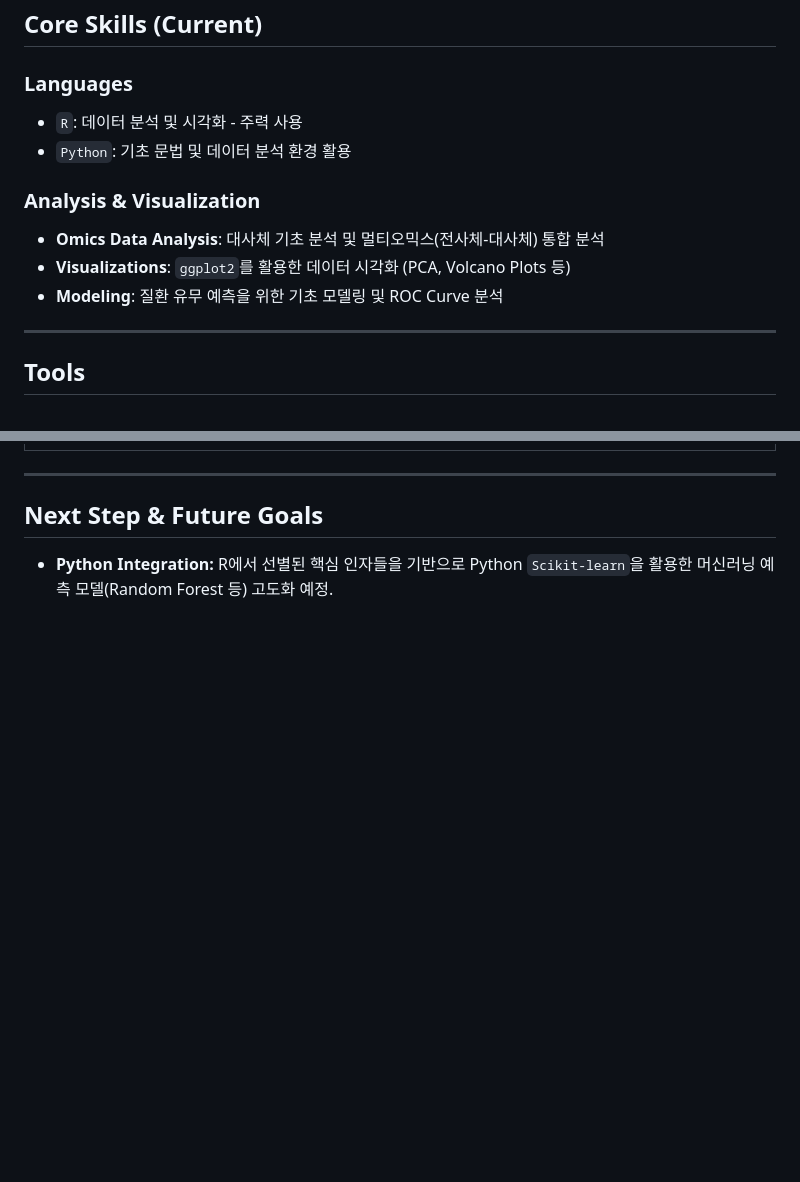
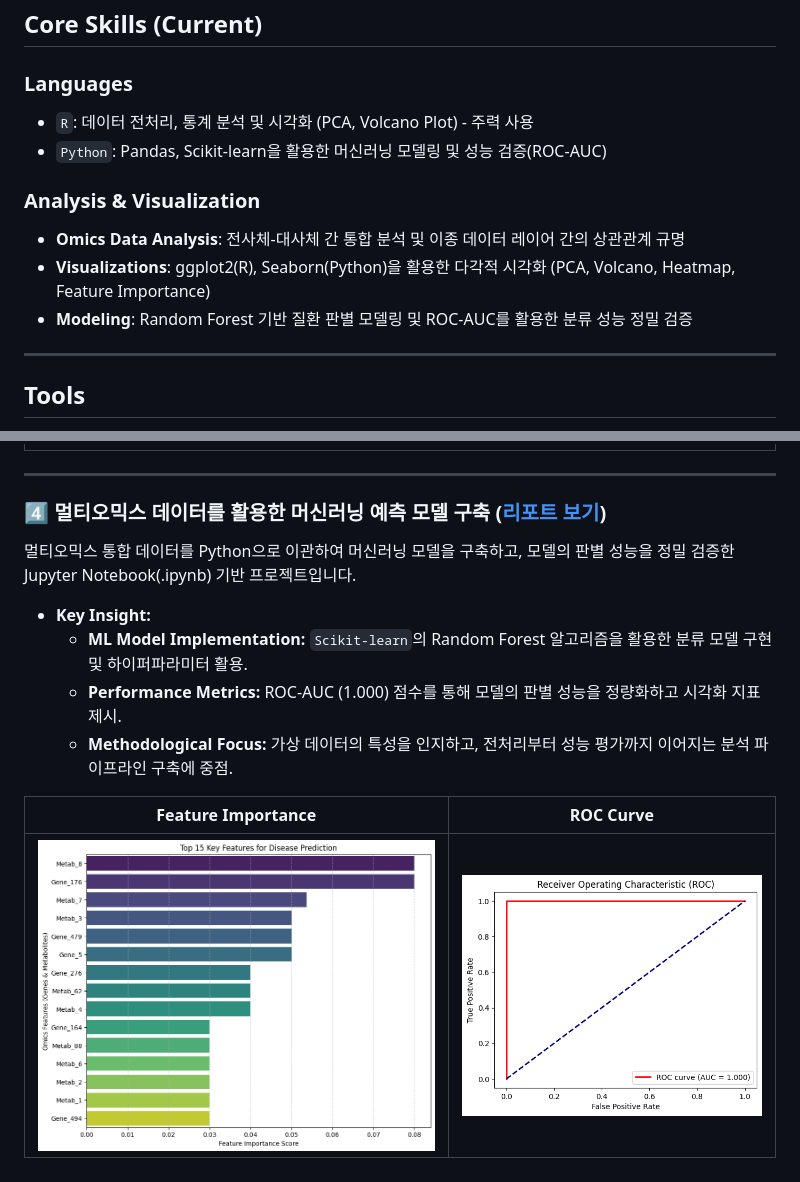
Before and after one commit to Yang-BBang/Data-Analysis-Study-260417, a Markdown page: README.md, 2 parts joined by grey strips. Rendered like a GitHub page; pictures changed too: Graph/Feature_Importance.png (added), Graph/ROC_AUC_Python.png (added); blank space fills up the shorter version.

Commit message:
리드미 업데이트

```diff
--- a/README.md
+++ b/README.md
@@ -22,13 +22,13 @@ R과 Python을 활용한 데이터 분석 학습 기록 저장소입니다. 기
 ## Core Skills (Current)
 
 ### Languages
-* `R`: 데이터 분석 및 시각화 - 주력 사용
-* `Python`: 기초 문법 및 데이터 분석 환경 활용
+* `R`: 데이터 전처리, 통계 분석 및 시각화 (PCA, Volcano Plot) - 주력 사용
+* `Python`: Pandas, Scikit-learn을 활용한 머신러닝 모델링 및 성능 검증(ROC-AUC)
 
 ### Analysis & Visualization
-* **Omics Data Analysis**: 대사체 기초 분석 및 멀티오믹스(전사체-대사체) 통합 분석
-* **Visualizations**: `ggplot2`를 활용한 데이터 시각화 (PCA, Volcano Plots 등)
-* **Modeling**: 질환 유무 예측을 위한 기초 모델링 및 ROC Curve 분석
+* **Omics Data Analysis**: 전사체-대사체 간 통합 분석 및 이종 데이터 레이어 간의 상관관계 규명
+* **Visualizations**: ggplot2(R), Seaborn(Python)을 활용한 다각적 시각화 (PCA, Volcano, Heatmap, Feature Importance)
+* **Modeling**: Random Forest 기반 질환 판별 모델링 및 ROC-AUC를 활용한 분류 성능 정밀 검증
 
 ---
 
@@ -76,5 +76,13 @@ R과 Python을 활용한 데이터 분석 학습 기록 저장소입니다. 기
 
 ---
 
-## Next Step & Future Goals
-* **Python Integration:** R에서 선별된 핵심 인자들을 기반으로 Python `Scikit-learn`을 활용한 머신러닝 예측 모델(Random Forest 등) 고도화 예정.
+### 4️⃣ 멀티오믹스 데이터를 활용한 머신러닝 예측 모델 구축 ([리포트 보기](./Python-Language/Python-Data-Analysis/멀티오믹스_머신러닝_모델링.ipynb))
+멀티오믹스 통합 데이터를 Python으로 이관하여 머신러닝 모델을 구축하고, 모델의 판별 성능을 정밀 검증한 Jupyter Notebook(.ipynb) 기반 프로젝트입니다.
+* **Key Insight:**
+    * **ML Model Implementation:** `Scikit-learn`의 Random Forest 알고리즘을 활용한 분류 모델 구현 및 하이퍼파라미터 활용.
+    * **Performance Metrics:** ROC-AUC (1.000) 점수를 통해 모델의 판별 성능을 정량화하고 시각화 지표 제시.
+    * **Methodological Focus:** 가상 데이터의 특성을 인지하고, 전처리부터 성능 평가까지 이어지는 분석 파이프라인 구축에 중점.
+
+| Feature Importance | ROC Curve |
+| :---: | :---: |
+| ![Importance](./Graph/Feature_Importance.png) | ![ROC_AUC_Python](./Graph/ROC_AUC_Python.png) |
```
